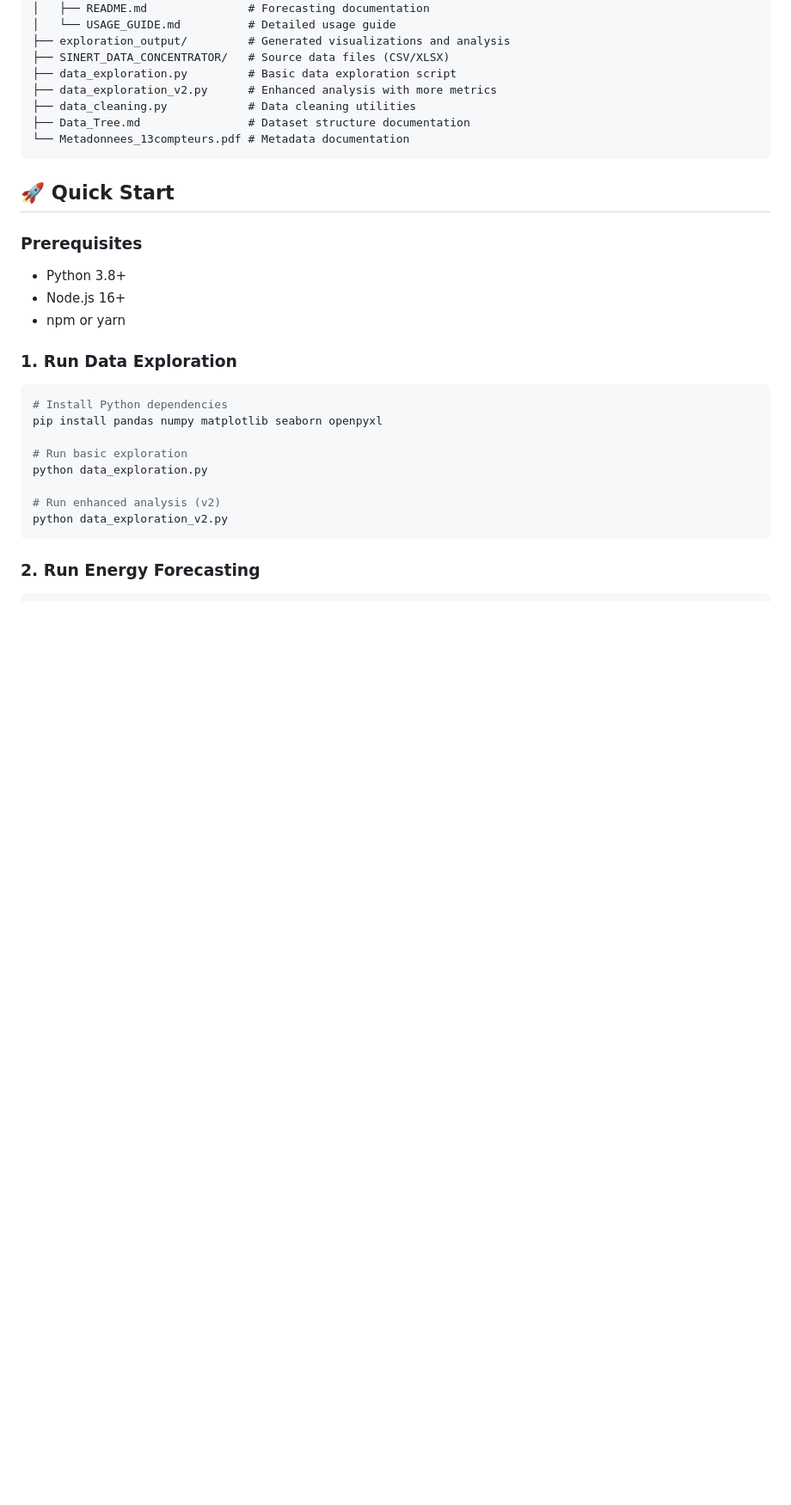
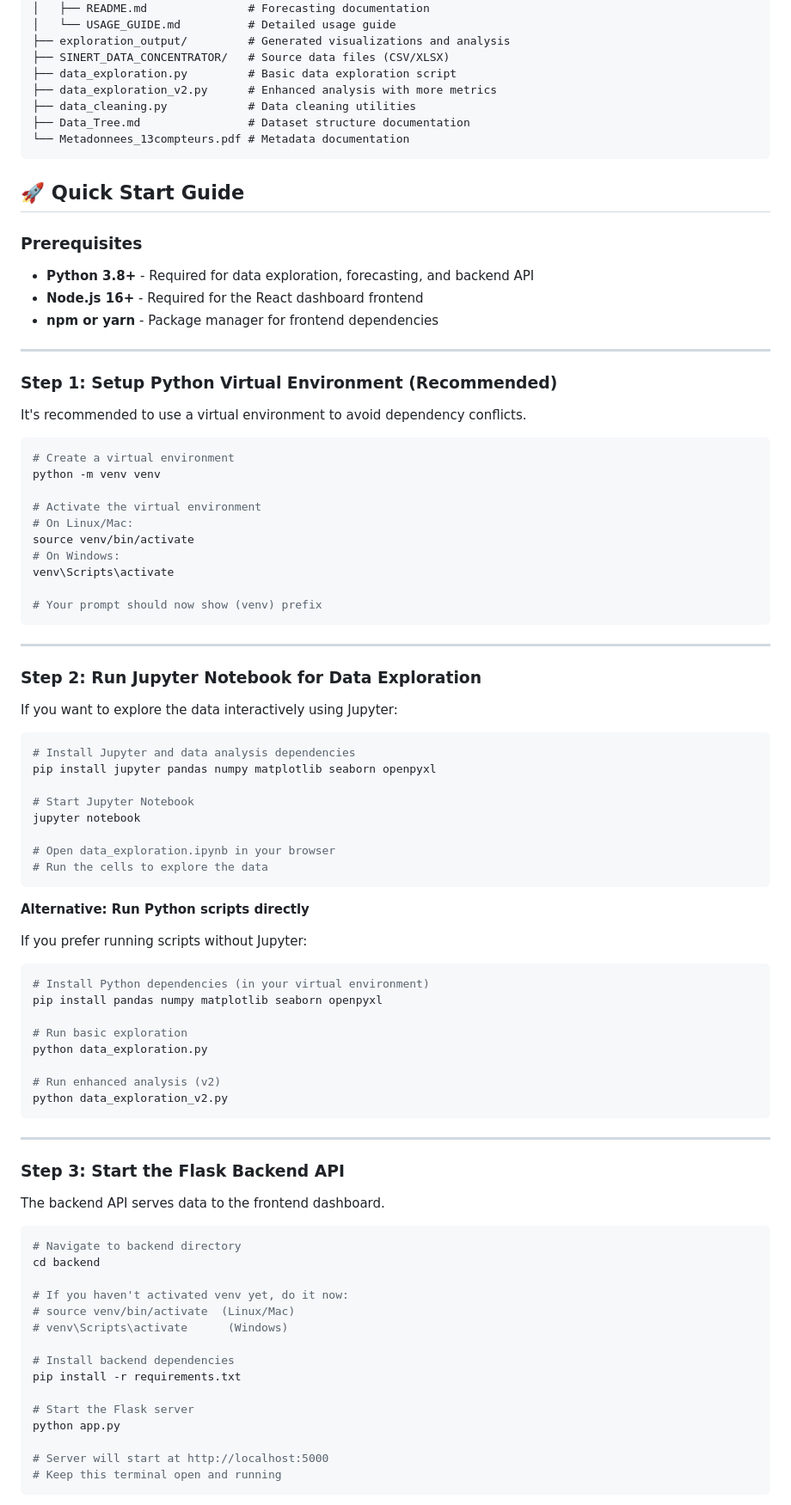
Before and after one commit to chater-marzougui/two-block-comparaison, a Markdown page: README.md, the part around one of its changes. Shown at 86% size. Rendered like a GitHub page; blank space fills up the shorter version.

Commit message:
Update README with comprehensive setup instructions including venv and forecasting details
Co-authored-by: chater-marzougui <151965388+chater-marzougui@users.noreply.github.com>

````diff
--- a/README.md
+++ b/README.md
@@ -42,18 +42,56 @@ The project consists of four main components:
 └── Metadonnees_13compteurs.pdf # Metadata documentation
 ```
 
-## 🚀 Quick Start
+## 🚀 Quick Start Guide
 
 ### Prerequisites
 
-- Python 3.8+
-- Node.js 16+
-- npm or yarn
+- **Python 3.8+** - Required for data exploration, forecasting, and backend API
+- **Node.js 16+** - Required for the React dashboard frontend
+- **npm or yarn** - Package manager for frontend dependencies
 
-### 1. Run Data Exploration
+---
+
+### Step 1: Setup Python Virtual Environment (Recommended)
+
+It's recommended to use a virtual environment to avoid dependency conflicts.
 
 ```bash
-# Install Python dependencies
+# Create a virtual environment
+python -m venv venv
+
+# Activate the virtual environment
+# On Linux/Mac:
+source venv/bin/activate
+# On Windows:
+venv\Scripts\activate
+
+# Your prompt should now show (venv) prefix
+```
+
+---
+
+### Step 2: Run Jupyter Notebook for Data Exploration
+
+If you want to explore the data interactively using Jupyter:
+
+```bash
+# Install Jupyter and data analysis dependencies
+pip install jupyter pandas numpy matplotlib seaborn openpyxl
+
+# Start Jupyter Notebook
+jupyter notebook
+
+# Open data_exploration.ipynb in your browser
+# Run the cells to explore the data
+```
+
+**Alternative: Run Python scripts directly**
+
+If you prefer running scripts without Jupyter:
+
+```bash
+# Install Python dependencies (in your virtual environment)
 pip install pandas numpy matplotlib seaborn openpyxl
 
 # Run basic exploration
@@ -63,4 +101,27 @@ python data_exploration.py
 python data_exploration_v2.py
 ```
 
-### 2. Run Energy Forecasting
+---
+
+### Step 3: Start the Flask Backend API
+
+The backend API serves data to the frontend dashboard.
+
+```bash
+# Navigate to backend directory
+cd backend
+
+# If you haven't activated venv yet, do it now:
+# source venv/bin/activate  (Linux/Mac)
+# venv\Scripts\activate      (Windows)
+
+# Install backend dependencies
+pip install -r requirements.txt
+
+# Start the Flask server
+python app.py
+
+# Server will start at http://localhost:5000
+# Keep this terminal open and running
+```
+
````
Also changed, not shown: other parts of README.md (+92 -36 lines).
